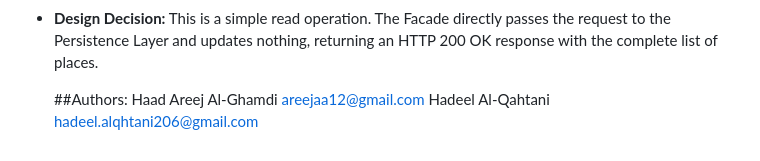
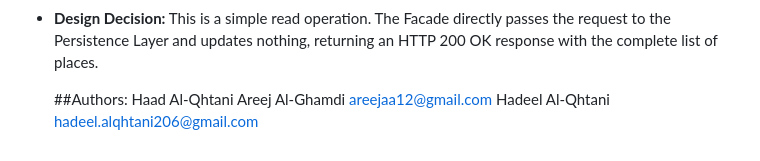
Before and after one commit to areej-alghamdi/holbertonschool-hbnb, a Markdown page: part1/Documentation.md, the part around the change. GitHub-like rendering.

Commit message:
Update Documentation.md fixing the emails of one of the authors

```diff
--- a/part1/Documentation.md
+++ b/part1/Documentation.md
@@ -448,6 +448,6 @@ Explanatory Notes:
 * **Design Decision:** This is a simple read operation. The Facade directly passes the request to the Persistence Layer and updates nothing, returning an HTTP 200 OK response with the complete list of places.
 
   ##Authors:
-  Haad
+  Haad  Al-Qhtani   <Email>
   Areej Al-Ghamdi   <areejaa12@gmail.com>
-  Hadeel Al-Qahtani <hadeel.alqhtani206@gmail.com>
+  Hadeel Al-Qhtani  <hadeel.alqhtani206@gmail.com>
```
